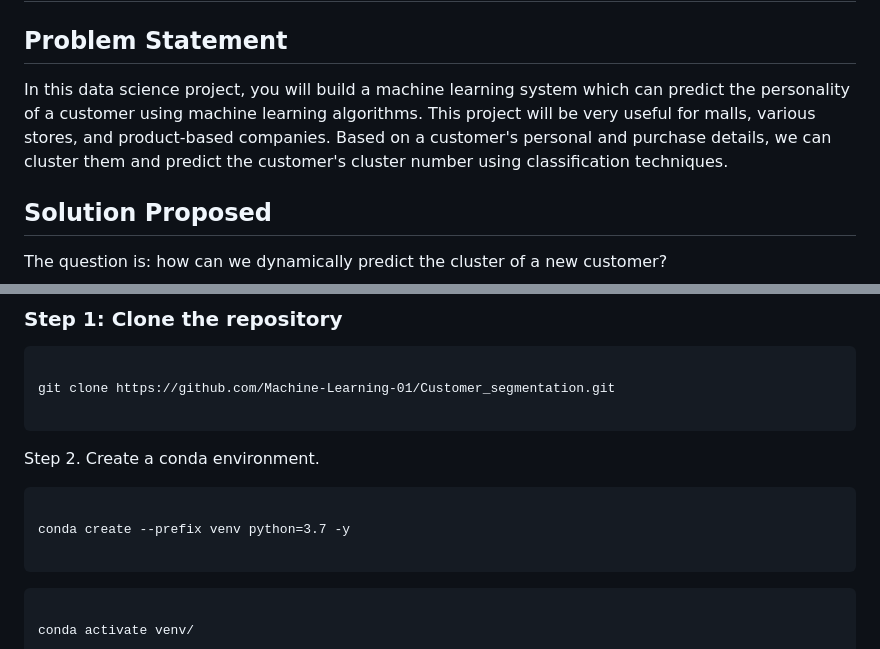
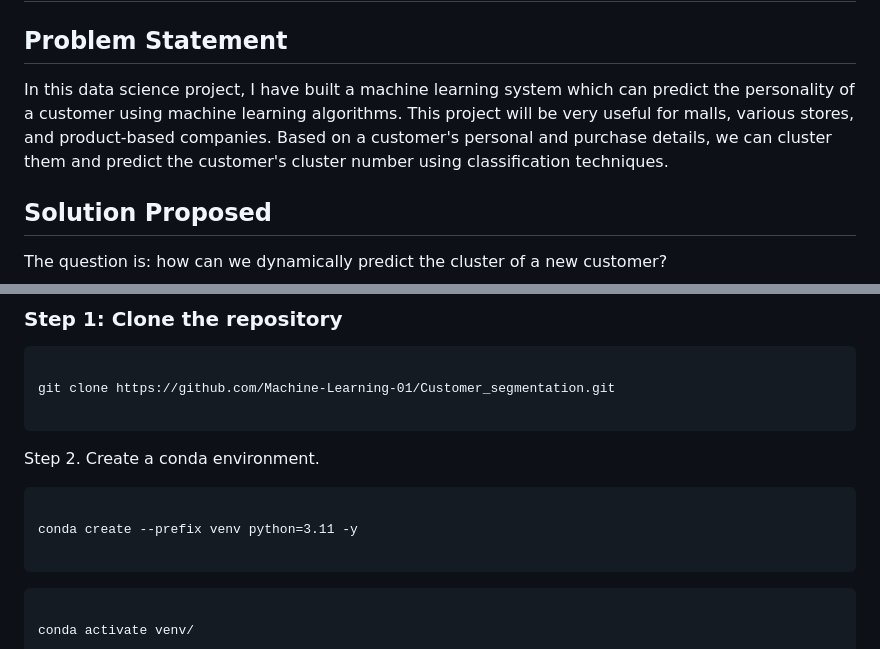
Before and after one commit to TanmaiSonwane/Customer-Segmentation, a Markdown page: README.md, 2 parts joined by grey strips. Rendered like a GitHub page.

````diff
--- a/README.md
+++ b/README.md
@@ -4,7 +4,7 @@
 
 ## Problem Statement
 
-In this data science project, you will build a machine learning system which can predict the personality of a customer using machine learning algorithms. This project will be very useful for malls, various stores, and product-based companies. Based on a customer's personal and purchase details, we can cluster them and predict the customer's cluster number using classification techniques.
+In this data science project, I have built a machine learning system which can predict the personality of a customer using machine learning algorithms. This project will be very useful for malls, various stores, and product-based companies. Based on a customer's personal and purchase details, we can cluster them and predict the customer's cluster number using classification techniques.
 
 ## Solution Proposed
 
@@ -53,7 +53,7 @@ Step 2. Create a conda environment.
 
 ```
 
-conda create --prefix venv python=3.7 -y
+conda create --prefix venv python=3.11 -y
 
 ```
 
````
